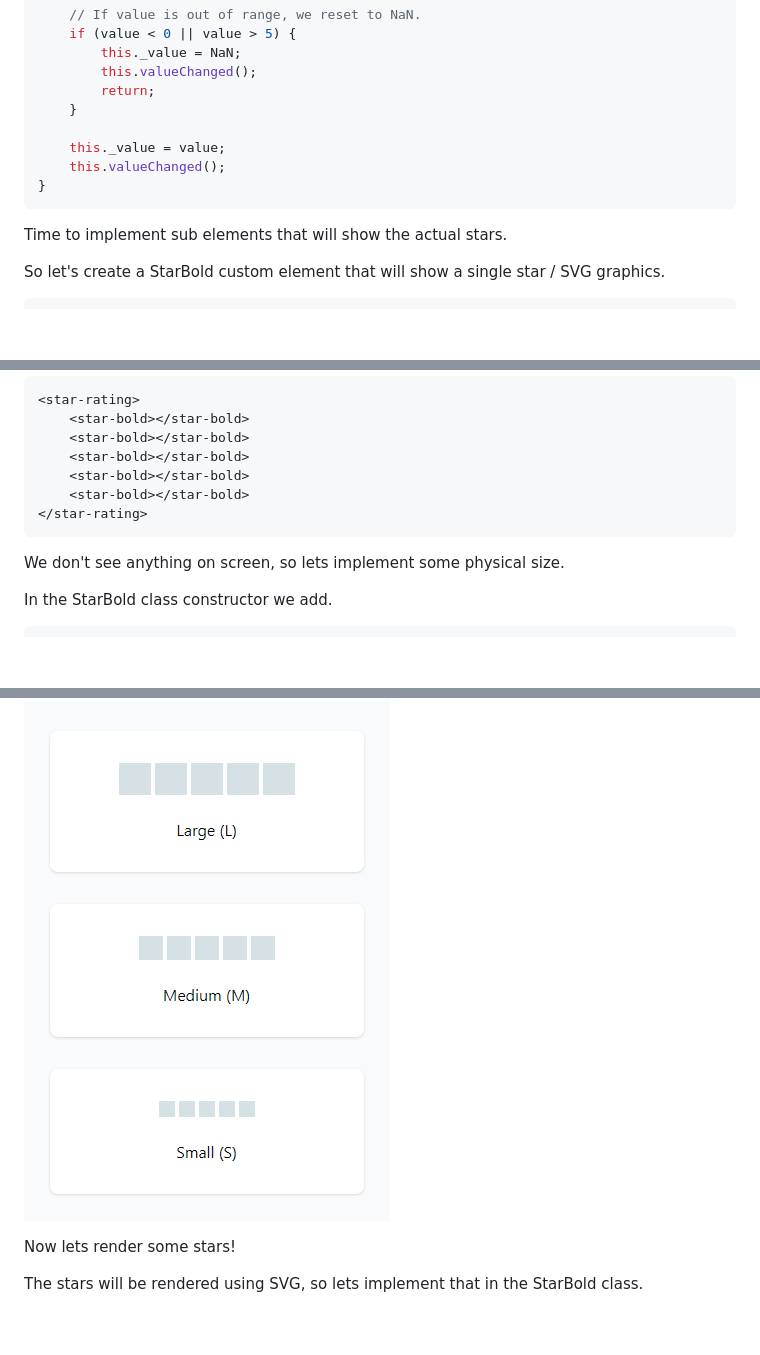
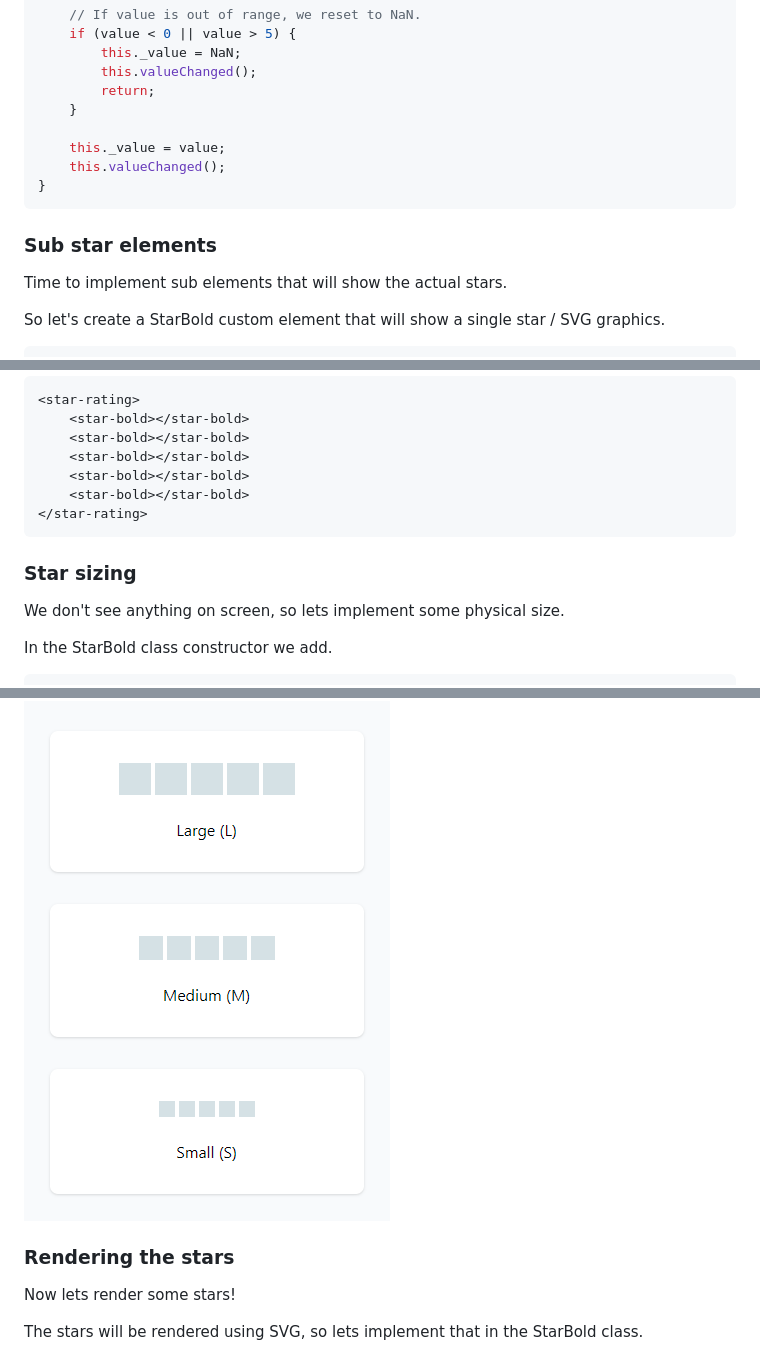
Before and after one commit to martinrossil/star-rating, a Markdown page: README.md, 3 parts joined by grey strips. GitHub-like rendering; blank space fills up the shorter version.

````diff
--- a/README.md
+++ b/README.md
@@ -288,6 +293,7 @@ public set value(value: number) {
 }
 ```
 
+### Sub star elements
 Time to implement sub elements that will show the actual stars.
 
 So let's create a StarBold custom element that will show a single star / SVG graphics.
@@ -399,6 +405,7 @@ In the Elements tab in dev tools, we now see this.
 </star-rating>
 ```
 
+### Star sizing
 We don't see anything on screen, so lets implement some physical size.
 
 In the StarBold class constructor we add.
@@ -514,6 +521,7 @@ We now see this on screen.
 
 ![](images/img_3.png)
 
+### Rendering the stars
 Now lets render some stars!
 
 The stars will be rendered using SVG, so lets implement that in the StarBold class.
````
Also changed, not shown: other parts of README.md (+6 -1 lines).
